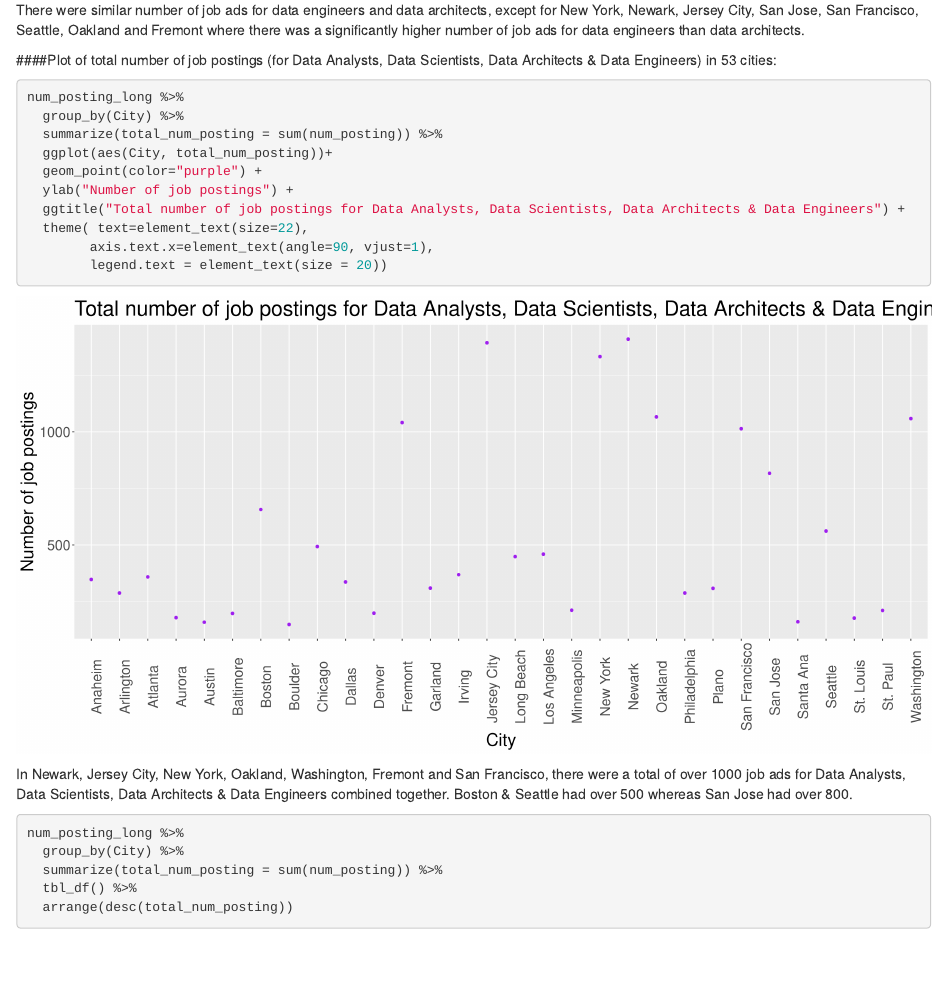
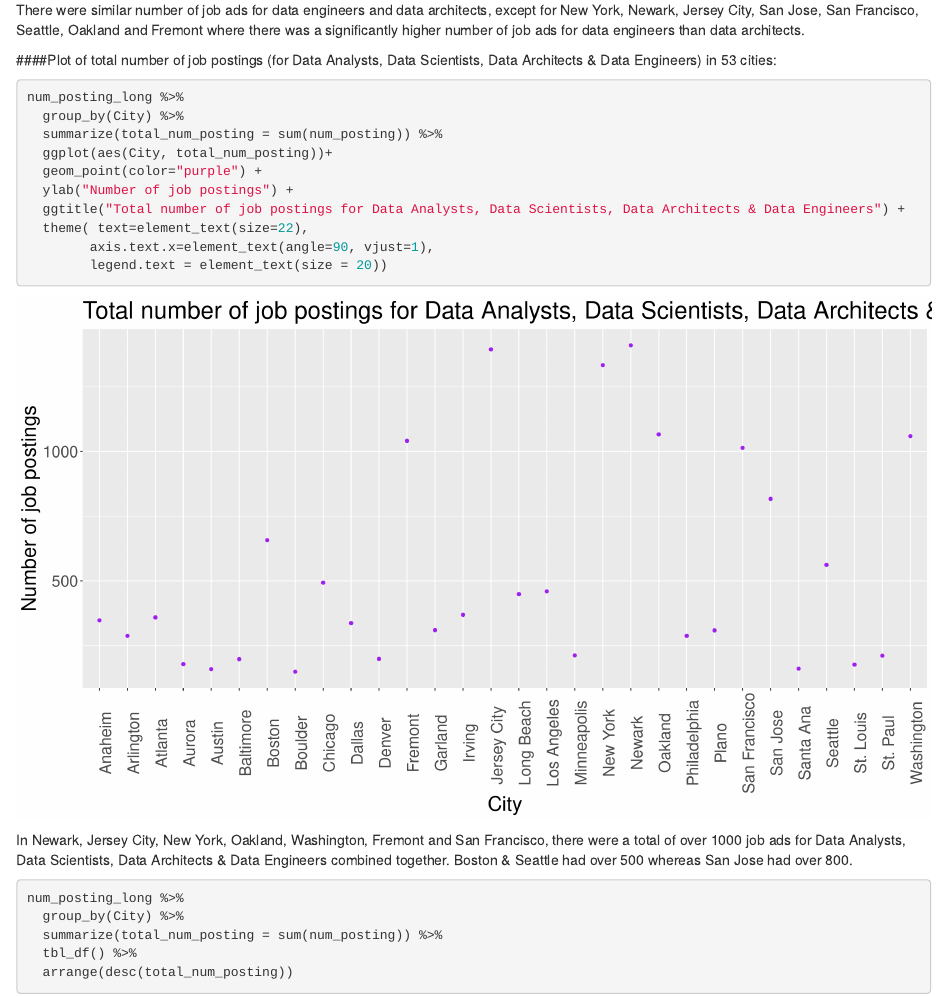
Before and after one commit to yathorOo/Bio260_finalproject, an R Markdown document (project_rmarkdown.Rmd): the page in a window 1100 px wide, from 7790 px down. Rendered offline with R 4.5, knitr and Pandoc, with nearby package versions.

Commit message:
Update project_rmarkdown.Rmd

````diff
--- a/project_rmarkdown.Rmd
+++ b/project_rmarkdown.Rmd
@@ -1396,7 +1396,7 @@ There were similar number of job ads for data engineers and data architects, exc
 
 ####Plot of total number of job postings (for Data Analysts, Data Scientists, Data Architects & Data Engineers) in 53 cities:
 
-```{r, fig.width=16, fig.height=8}
+```{r, fig.width=14, fig.height=8}
 num_posting_long %>%
   group_by(City) %>%
   summarize(total_num_posting = sum(num_posting)) %>%
````
